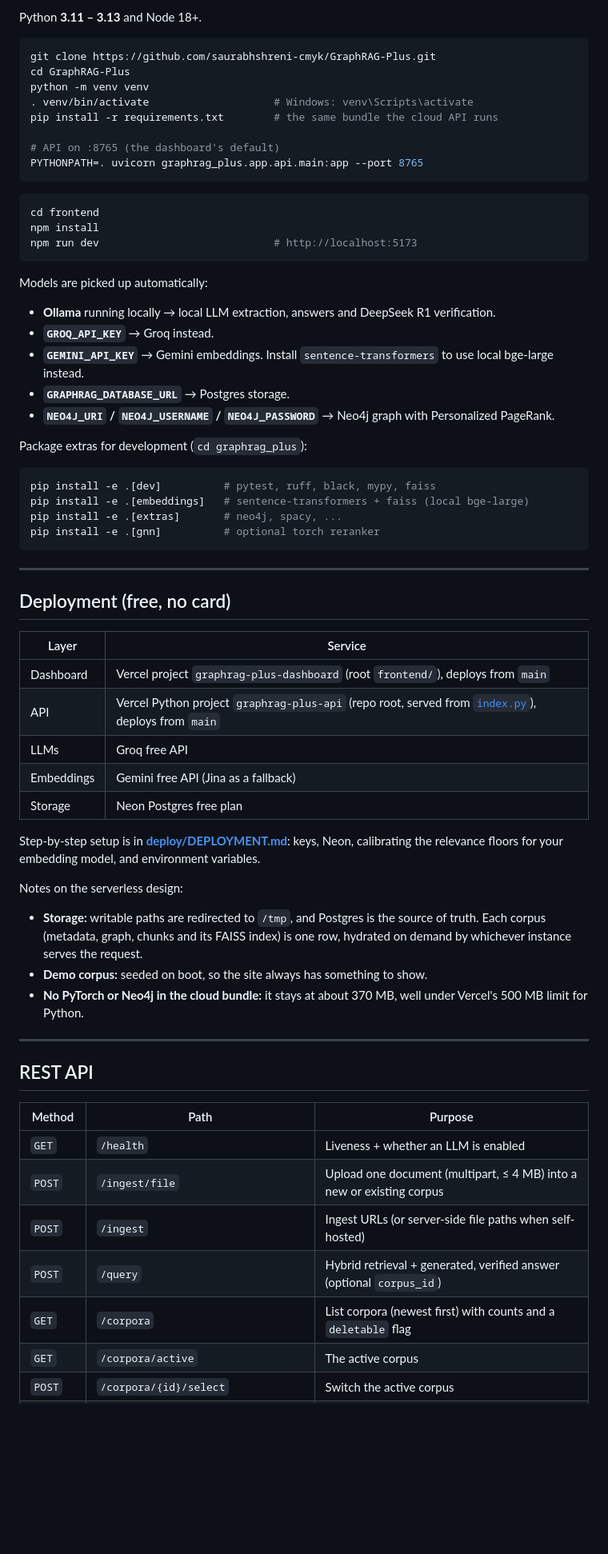
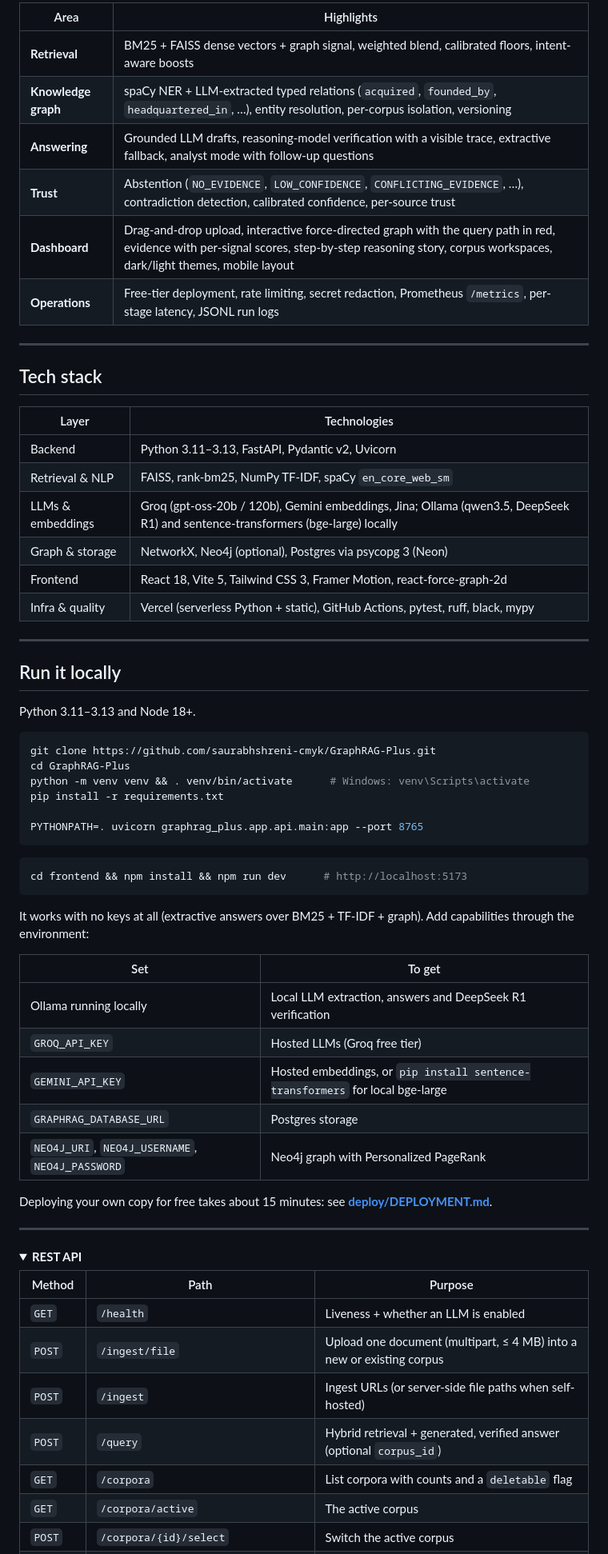
Before and after one commit to saurabhshreni-cmyk/GraphRAG-Plus, a Markdown page: README.md, the part around one of its changes. Shown at 80% size. GitHub-like rendering; folded sections open; blank space fills up the shorter version.

````diff
--- a/README.md
+++ b/README.md
@@ -121,67 +145,61 @@ without embeddings it uses BM25 + TF-IDF + the graph.
 
-Python **3.11 – 3.13** and Node 18+.
+| Area | Highlights |
+|---|---|
+| **Retrieval** | BM25 + FAISS dense vectors + graph signal, weighted blend, calibrated floors, intent-aware boosts |
+| **Knowledge graph** | spaCy NER + LLM-extracted typed relations (`acquired`, `founded_by`, `headquartered_in`, …), entity resolution, per-corpus isolation, versioning |
+| **Answering** | Grounded LLM drafts, reasoning-model verification with a visible trace, extractive fallback, analyst mode with follow-up questions |
+| **Trust** | Abstention (`NO_EVIDENCE`, `LOW_CONFIDENCE`, `CONFLICTING_EVIDENCE`, …), contradiction detection, calibrated confidence, per-source trust |
+| **Dashboard** | Drag-and-drop upload, interactive force-directed graph with the query path in red, evidence with per-signal scores, step-by-step reasoning story, corpus workspaces, dark/light themes, mobile layout |
+| **Operations** | Free-tier deployment, rate limiting, secret redaction, Prometheus `/metrics`, per-stage latency, JSONL run logs |
+
+---
+
+## Tech stack
+
+| Layer | Technologies |
+|---|---|
+| Backend | Python 3.11–3.13, FastAPI, Pydantic v2, Uvicorn |
+| Retrieval & NLP | FAISS, rank-bm25, NumPy TF-IDF, spaCy `en_core_web_sm` |
+| LLMs & embeddings | Groq (gpt-oss-20b / 120b), Gemini embeddings, Jina; Ollama (qwen3.5, DeepSeek R1) and sentence-transformers (bge-large) locally |
+| Graph & storage | NetworkX, Neo4j (optional), Postgres via psycopg 3 (Neon) |
+| Frontend | React 18, Vite 5, Tailwind CSS 3, Framer Motion, react-force-graph-2d |
+| Infra & quality | Vercel (serverless Python + static), GitHub Actions, pytest, ruff, black, mypy |
+
+---
+
+## Run it locally
+
+Python 3.11–3.13 and Node 18+.
 
 ```bash
 git clone https://github.com/saurabhshreni-cmyk/GraphRAG-Plus.git
 cd GraphRAG-Plus
-python -m venv venv
-. venv/bin/activate                    # Windows: venv\Scripts\activate
-pip install -r requirements.txt        # the same bundle the cloud API runs
+python -m venv venv && . venv/bin/activate      # Windows: venv\Scripts\activate
+pip install -r requirements.txt
 
-# API on :8765 (the dashboard's default)
 PYTHONPATH=. uvicorn graphrag_plus.app.api.main:app --port 8765
 ```
 
 ```bash
-cd frontend
-npm install
-npm run dev                            # http://localhost:5173
+cd frontend && npm install && npm run dev      # http://localhost:5173
 ```
 
-Models are picked up automatically:
+It works with no keys at all (extractive answers over BM25 + TF-IDF + graph). Add capabilities through the environment:
 
-- **Ollama** running locally → local LLM extraction, answers and DeepSeek R1 verification.
-- **`GROQ_API_KEY`** → Groq instead.
-- **`GEMINI_API_KEY`** → Gemini embeddings. Install `sentence-transformers` to use local bge-large instead.
-- **`GRAPHRAG_DATABASE_URL`** → Postgres storage.
-- **`NEO4J_URI` / `NEO4J_USERNAME` / `NEO4J_PASSWORD`** → Neo4j graph with Personalized PageRank.
+| Set | To get |
+|---|---|
+| Ollama running locally | Local LLM extraction, answers and DeepSeek R1 verification |
+| `GROQ_API_KEY` | Hosted LLMs (Groq free tier) |
+| `GEMINI_API_KEY` | Hosted embeddings, or `pip install sentence-transformers` for local bge-large |
+| `GRAPHRAG_DATABASE_URL` | Postgres storage |
+| `NEO4J_URI`, `NEO4J_USERNAME`, `NEO4J_PASSWORD` | Neo4j graph with Personalized PageRank |
 
-Package extras for development (`cd graphrag_plus`):
-
-```bash
-pip install -e .[dev]          # pytest, ruff, black, mypy, faiss
-pip install -e .[embeddings]   # sentence-transformers + faiss (local bge-large)
-pip install -e .[extras]       # neo4j, spacy, ...
-pip install -e .[gnn]          # optional torch reranker
-```
+Deploying your own copy for free takes about 15 minutes: see **[deploy/DEPLOYMENT.md](deploy/DEPLOYMENT.md)**.
 
 ---
 
-## Deployment (free, no card)
-
-| Layer | Service |
-|---|---|
-| Dashboard | Vercel project `graphrag-plus-dashboard` (root `frontend/`), deploys from `main` |
-| API | Vercel Python project `graphrag-plus-api` (repo root, served from [`index.py`](index.py)), deploys from `main` |
-| LLMs | Groq free API |
-| Embeddings | Gemini free API (Jina as a fallback) |
-| Storage | Neon Postgres free plan |
-
-Step-by-step setup is in **[deploy/DEPLOYMENT.md](deploy/DEPLOYMENT.md)**: keys, Neon, calibrating
-the relevance floors for your embedding model, and environment variables.
-
-Notes on the serverless design:
-
-- **Storage:** writable paths are redirected to `/tmp`, and Postgres is the source of truth.
-  Each corpus (metadata, graph, chunks and its FAISS index) is one row, hydrated on demand by
-  whichever instance serves the request.
-- **Demo corpus:** seeded on boot, so the site always has something to show.
-- **No PyTorch or Neo4j in the cloud bundle:** it stays at about 370 MB, well under Vercel's
-  500 MB limit for Python.
-
----
-
-## REST API
+<details>
+<summary><b>REST API</b></summary>
 
 | Method | Path | Purpose |
 |--------|------|---------|
@@ -189,7 +207,7 @@ Notes on the serverless design:
 | `POST` | `/ingest/file` | Upload one document (multipart, ≤ 4 MB) into a new or existing corpus |
 | `POST` | `/ingest` | Ingest URLs (or server-side file paths when self-hosted) |
 | `POST` | `/query` | Hybrid retrieval + generated, verified answer (optional `corpus_id`) |
-| `GET`  | `/corpora` | List corpora (newest first) with counts and a `deletable` flag |
+| `GET`  | `/corpora` | List corpora with counts and a `deletable` flag |
 | `GET`  | `/corpora/active` | The active corpus |
 | `POST` | `/corpora/{id}/select` | Switch the active corpus |
 | `DELETE` | `/corpora/{id}` | Delete a corpus (the demo corpus is refused) |
````
Also changed, not shown: other parts of README.md (+160 -211 lines), docs/images/dashboard-answer.jpg (added), docs/images/dashboard-light.jpg (added), docs/images/mobile.jpg (added).
